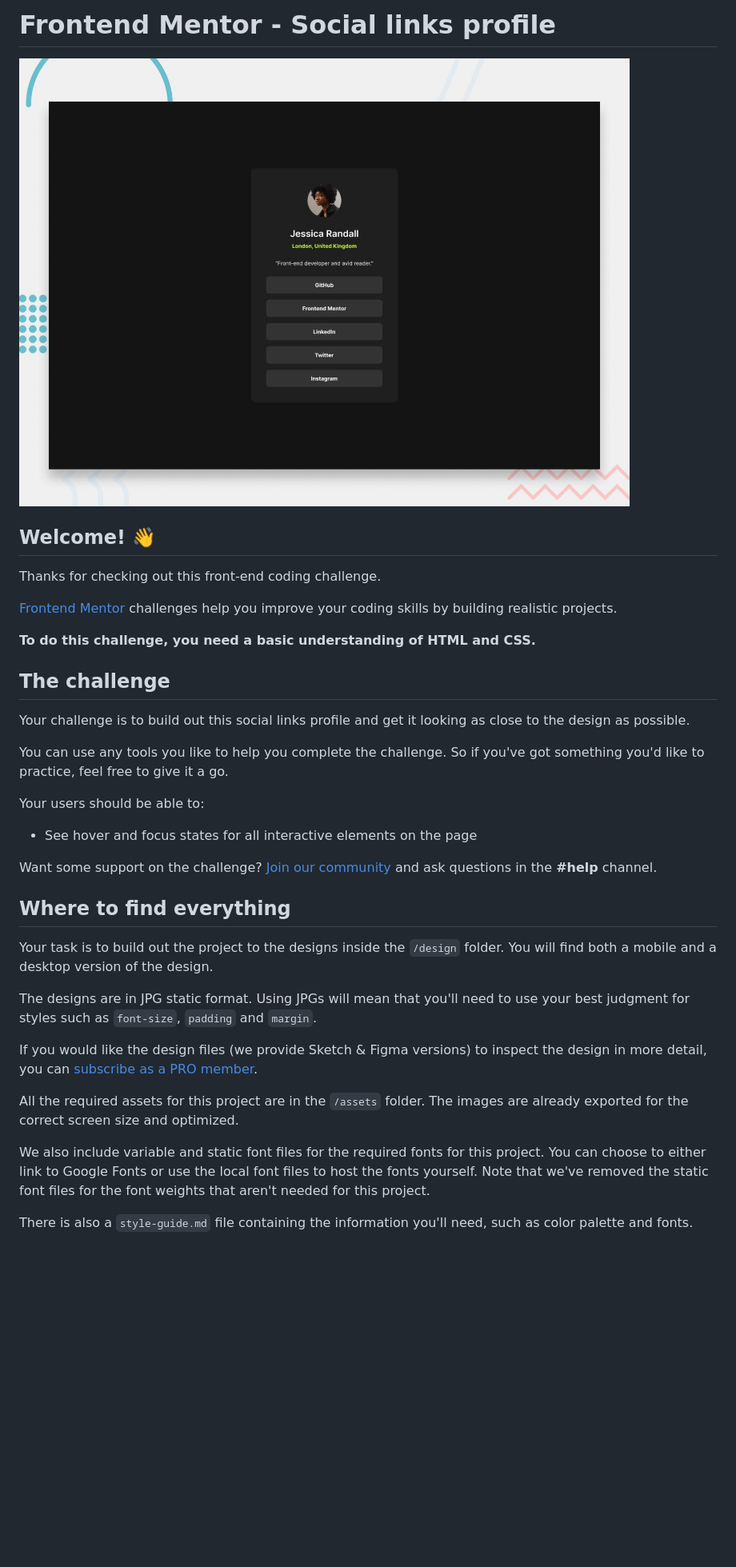
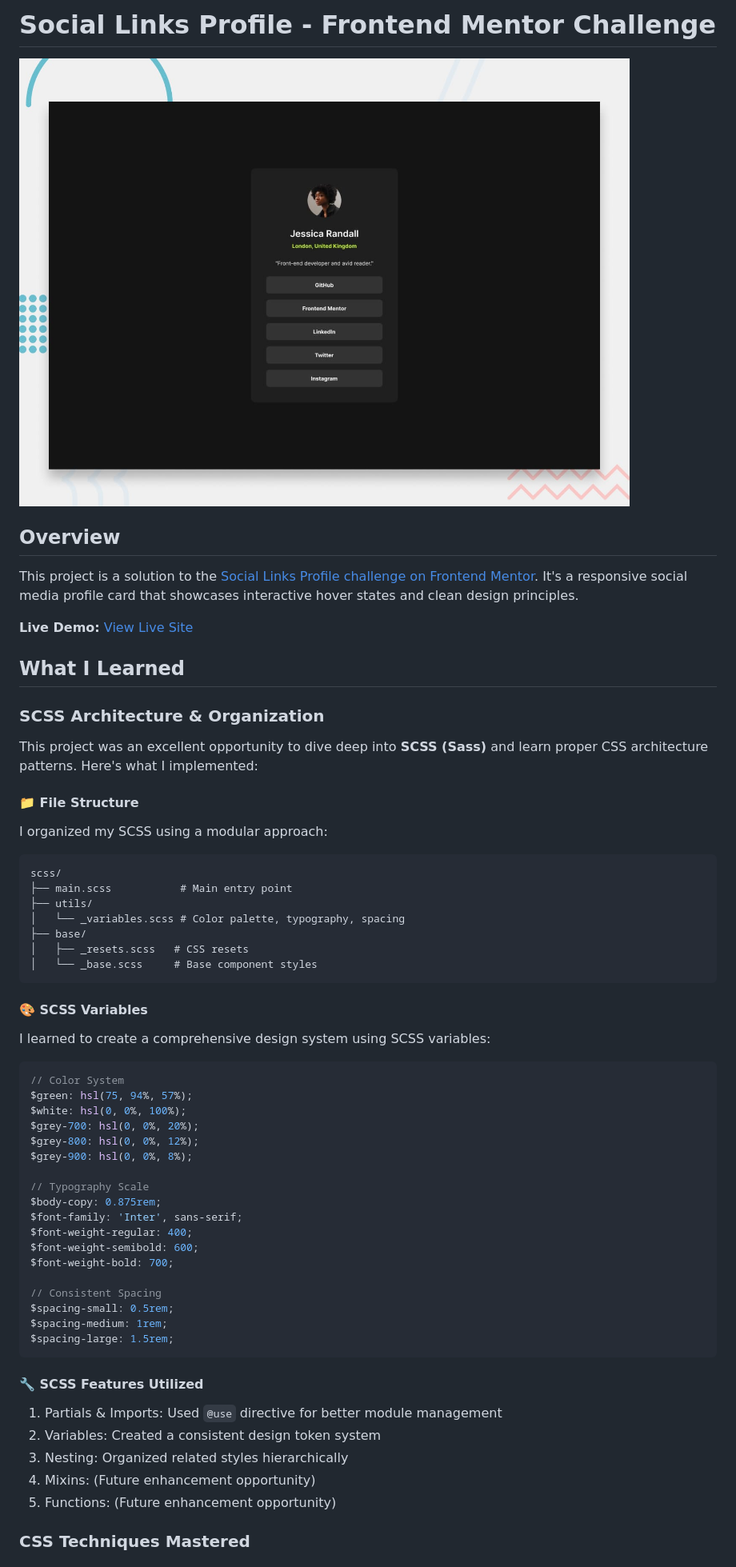
Before and after one commit to twelvegoats/FEM_social_links_profile, a Markdown page: README.md, the part around the change printed below. Shown: that part at 80% size. Rendered like a GitHub page; blank space fills up the shorter version.

````diff
--- a/README.md
+++ b/README.md
@@ -1,2 +1,2 @@
-# Frontend Mentor - Social links profile
+# Social Links Profile - Frontend Mentor Challenge
 
@@ -4,35 +4,62 @@
 
-## Welcome! 👋
+## Overview
 
-Thanks for checking out this front-end coding challenge.
+This project is a solution to the [Social Links Profile challenge on Frontend Mentor](https://www.frontendmentor.io/challenges/social-links-profile-UG32l9m6dQ). It's a responsive social media profile card that showcases interactive hover states and clean design principles.
 
-[Frontend Mentor](https://www.frontendmentor.io) challenges help you improve your coding skills by building realistic projects.
+**Live Demo:** [View Live Site](#) <!-- Add your deployed URL here -->
 
-**To do this challenge, you need a basic understanding of HTML and CSS.**
+## What I Learned
 
-## The challenge
+### SCSS Architecture & Organization
 
-Your challenge is to build out this social links profile and get it looking as close to the design as possible.
+This project was an excellent opportunity to dive deep into **SCSS (Sass)** and learn proper CSS architecture patterns. Here's what I implemented:
 
-You can use any tools you like to help you complete the challenge. So if you've got something you'd like to practice, feel free to give it a go.
+#### 📁 File Structure
 
-Your users should be able to:
+I organized my SCSS using a modular approach:
 
-- See hover and focus states for all interactive elements on the page
+```
+scss/
+├── main.scss           # Main entry point
+├── utils/
+│   └── _variables.scss # Color palette, typography, spacing
+├── base/
+│   ├── _resets.scss   # CSS resets
+│   └── _base.scss     # Base component styles
+```
 
-Want some support on the challenge? [Join our community](https://www.frontendmentor.io/community) and ask questions in the **#help** channel.
+#### 🎨 SCSS Variables
 
-## Where to find everything
+I learned to create a comprehensive design system using SCSS variables:
 
-Your task is to build out the project to the designs inside the `/design` folder. You will find both a mobile and a desktop version of the design.
+```scss
+// Color System
+$green: hsl(75, 94%, 57%);
+$white: hsl(0, 0%, 100%);
+$grey-700: hsl(0, 0%, 20%);
+$grey-800: hsl(0, 0%, 12%);
+$grey-900: hsl(0, 0%, 8%);
 
-The designs are in JPG static format. Using JPGs will mean that you'll need to use your best judgment for styles such as `font-size`, `padding` and `margin`.
+// Typography Scale
+$body-copy: 0.875rem;
+$font-family: 'Inter', sans-serif;
+$font-weight-regular: 400;
+$font-weight-semibold: 600;
+$font-weight-bold: 700;
 
-If you would like the design files (we provide Sketch & Figma versions) to inspect the design in more detail, you can [subscribe as a PRO member](https://www.frontendmentor.io/pro).
+// Consistent Spacing
+$spacing-small: 0.5rem;
+$spacing-medium: 1rem;
+$spacing-large: 1.5rem;
+```
 
-All the required assets for this project are in the `/assets` folder. The images are already exported for the correct screen size and optimized.
+#### 🔧 SCSS Features Utilized
 
-We also include variable and static font files for the required fonts for this project. You can choose to either link to Google Fonts or use the local font files to host the fonts yourself. Note that we've removed the static font files for the font weights that aren't needed for this project.
+1. Partials & Imports: Used `@use` directive for better module management
+2. Variables: Created a consistent design token system
+3. Nesting: Organized related styles hierarchically
+4. Mixins: (Future enhancement opportunity)
+5. Functions: (Future enhancement opportunity)
 
-There is also a `style-guide.md` file containing the information you'll need, such as color palette and fonts.
+### CSS Techniques Mastered
 
````
Also changed, not shown: other parts of README.md (+73 -34 lines).
